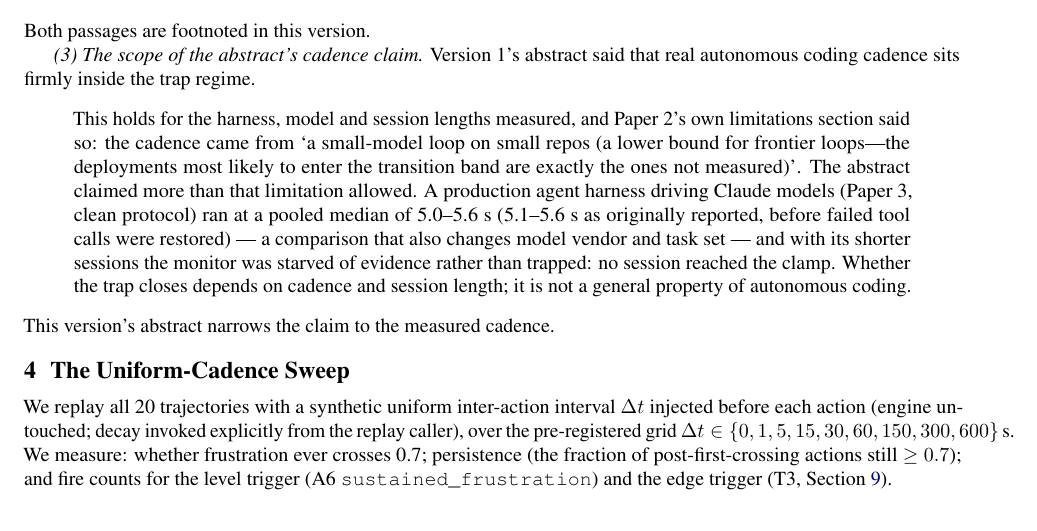
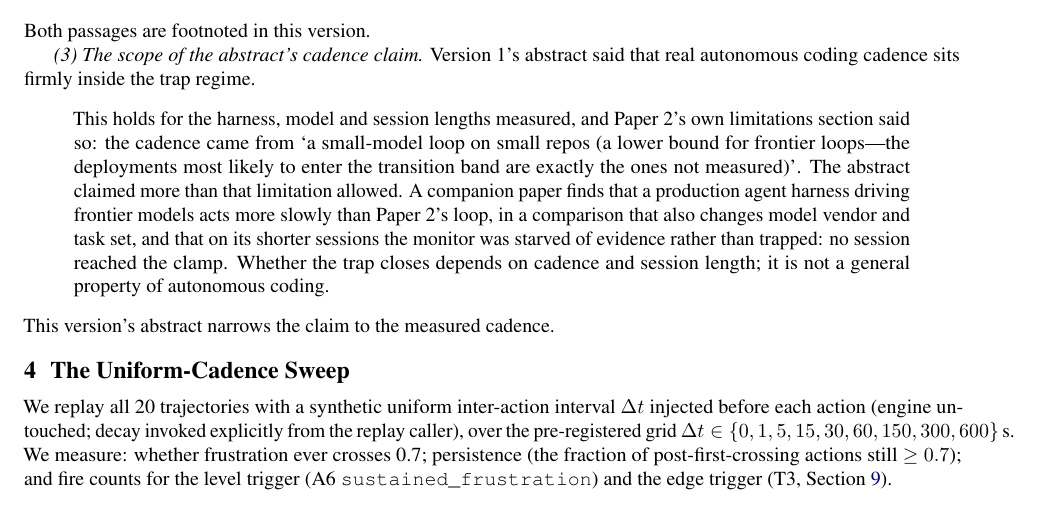
Before and after one commit to 2025eb1100268-tech/intervention-timing-saturation-trap, a LaTeX paper (paper2/paper/main.tex, which reads paper2/paper/sections/body.tex): part of page 3 of 11, cut so that both start at the same text. Compiled offline with pdfLaTeX.

Commit message:
Paper 2 LaTeX source: v2 erratum with E2c made self-contained
Matches heart-observer branch paper2-arxiv-v2 (e7b4236).

Co-Authored-By: Claude Opus 5.5 <noreply@anthropic.com>

```diff
--- a/paper2/paper/sections/body.tex
+++ b/paper2/paper/sections/body.tex
@@ -140,10 +141,11 @@ Both passages are footnoted in this version.
 \emph{(3) The scope of the abstract's cadence claim.} Version~1's abstract said
 that real autonomous coding cadence sits firmly inside the trap regime.
 \begin{quote}
-This holds for the harness, model and session lengths measured, and Paper 2's own limitations section said so: the cadence came from `a small-model loop on small repos (a lower bound for frontier loops—the deployments most likely to enter the transition band are exactly the ones not measured)'. The abstract claimed more than that limitation allowed. A production agent harness driving Claude models (Paper 3, clean protocol) ran at a pooled median of 5.0–5.6 s (5.1–5.6 s as originally reported, before failed tool calls were restored) — a comparison that also changes model vendor and task set — and with its shorter sessions the monitor was starved of evidence rather than trapped: no session reached the clamp. Whether the trap closes depends on cadence and session length; it is not a general property of autonomous coding.
+This holds for the harness, model and session lengths measured, and Paper 2's own limitations section said so: the cadence came from `a small-model loop on small repos (a lower bound for frontier loops—the deployments most likely to enter the transition band are exactly the ones not measured)'. The abstract claimed more than that limitation allowed. A companion paper finds that a production agent harness driving frontier models acts more slowly than Paper 2's loop, in a comparison that also changes model vendor and task set, and that on its shorter sessions the monitor was starved of evidence rather than trapped: no session reached the clamp. Whether the trap closes depends on cadence and session length; it is not a general property of autonomous coding.
 \end{quote}
 This version's abstract narrows the claim to the measured cadence.
 
+% END v2 erratum
 \section{The Uniform-Cadence Sweep}
 \label{sec:sweep}
 
```
Also changed, not shown: paper2/paper/sections/body.tex (1 more changed lines).
